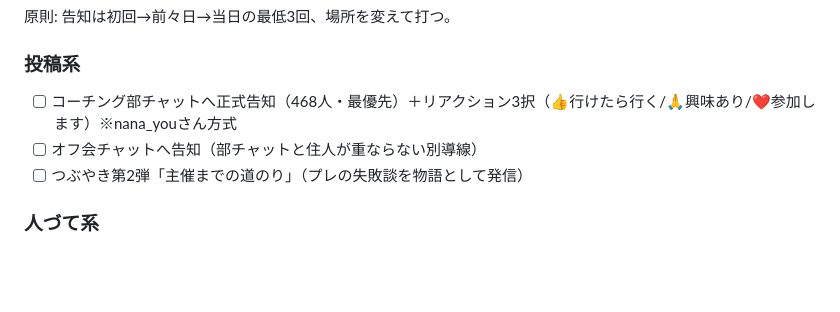
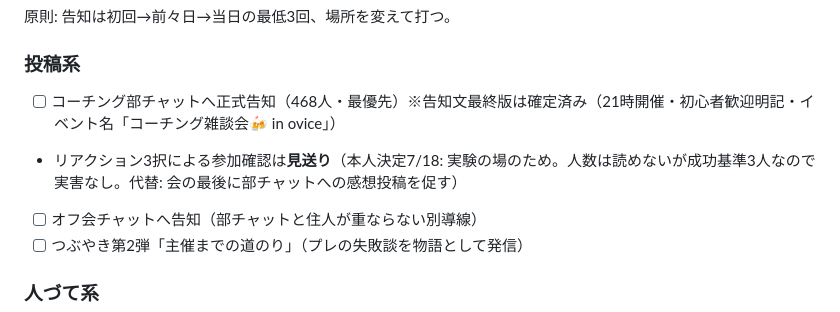
Before and after one commit to cb400hanatkc-afk/taku-apps, a Markdown page: research/2026-07-26-prep-checklist.md, the part around the change. Rendered like a GitHub page; blank space fills up the shorter version.

```diff
--- a/research/2026-07-26-prep-checklist.md
+++ b/research/2026-07-26-prep-checklist.md
@@ -43,7 +43,8 @@
 原則: 告知は初回→前々日→当日の最低3回、場所を変えて打つ。
 
 ### 投稿系
-- [ ] コーチング部チャットへ正式告知（468人・最優先）＋リアクション3択（👍行けたら行く/🙏興味あり/❤️参加します）※nana_youさん方式
+- [ ] コーチング部チャットへ正式告知（468人・最優先）※告知文最終版は確定済み（21時開催・初心者歓迎明記・イベント名「コーチング雑談会🍻 in ovice」）
+- リアクション3択による参加確認は**見送り**（本人決定7/18: 実験の場のため。人数は読めないが成功基準3人なので実害なし。代替: 会の最後に部チャットへの感想投稿を促す）
 - [ ] オフ会チャットへ告知（部チャットと住人が重ならない別導線）
 - [ ] つぶやき第2弾「主催までの道のり」（プレの失敗談を物語として発信）
 
```
Also changed, not shown: research/2026-07-26-agenda.md (+4 -0 lines).
